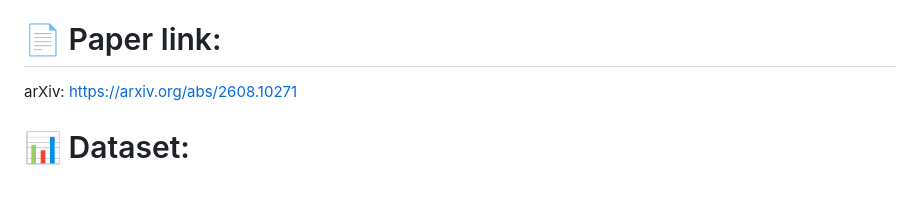
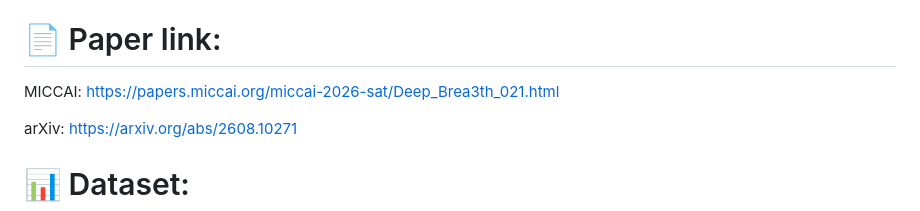
Before and after one commit to NUBagciLab/BreastMammo, a Markdown page: README.md, the part around the change. Drawn GitHub-style; blank space fills up the shorter version.

Commit message:
Update README with paper link and dataset info
Added paper link for MICCAI 2026 and updated dataset section.

```diff
--- a/README.md
+++ b/README.md
@@ -14,6 +14,8 @@
 Breast density classification is a critical component of breast cancer risk assessment, yet AI models often struggle to generalize across clinical sites due to vendor-specific acquisition styles. In this work, we introduce two new datasets, BreastMammo and DenseMammo, to facilitate robust multi-view mammography research. We propose a domain generalization framework that utilizes a foreground-only histogram matching protocol to resolve the domain shift issue arising from disparate clinical sources. Internal evaluation using a 5-fold cross-validation protocol demonstrates the efficacy of our approach, with the Swin Transformer backbone achieving a peak AUC of 98.32% for density classification. External evaluation on the TNMammo and LUMINA datasets demonstrates that the proposed approach consistently reduces domain shift, significantly outperforming prominent domain generalization paradigms, including MixStyle and Discrete-Fourier-Transform-based frameworks.
 
 # 📄 Paper link:
+
+MICCAI: https://papers.miccai.org/miccai-2026-sat/Deep_Brea3th_021.html
 
 arXiv: https://arxiv.org/abs/2608.10271
 
```
